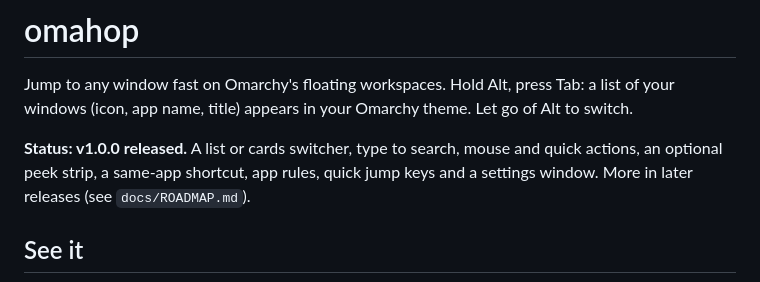
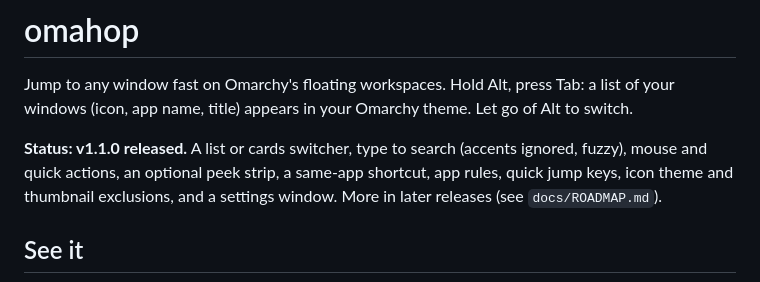
Before and after one commit to felipecpaiva/omahop, a Markdown page: README.md, the part around the change. GitHub-like rendering.

Commit message:
Release v1.1.0: notes, gif, status

```diff
--- a/README.md
+++ b/README.md
@@ -11,7 +11,7 @@
 
 Jump to any window fast on Omarchy's floating workspaces. Hold Alt, press Tab: a list of your windows (icon, app name, title) appears in your Omarchy theme. Let go of Alt to switch.
 
-**Status: v1.0.0 released.** A list or cards switcher, type to search, mouse and quick actions, an optional peek strip, a same-app shortcut, app rules, quick jump keys and a settings window. More in later releases (see `docs/ROADMAP.md`).
+**Status: v1.1.0 released.** A list or cards switcher, type to search (accents ignored, fuzzy), mouse and quick actions, an optional peek strip, a same-app shortcut, app rules, quick jump keys, icon theme and thumbnail exclusions, and a settings window. More in later releases (see `docs/ROADMAP.md`).
 
 ## See it
 
```
Also changed, not shown: docs/ROADMAP.md (+1 -0 lines), docs/releases/v1.1.0.md (added, +19 -0 lines), docs/releases/media/v1.1.0-search.gif (added), 1 other file.
